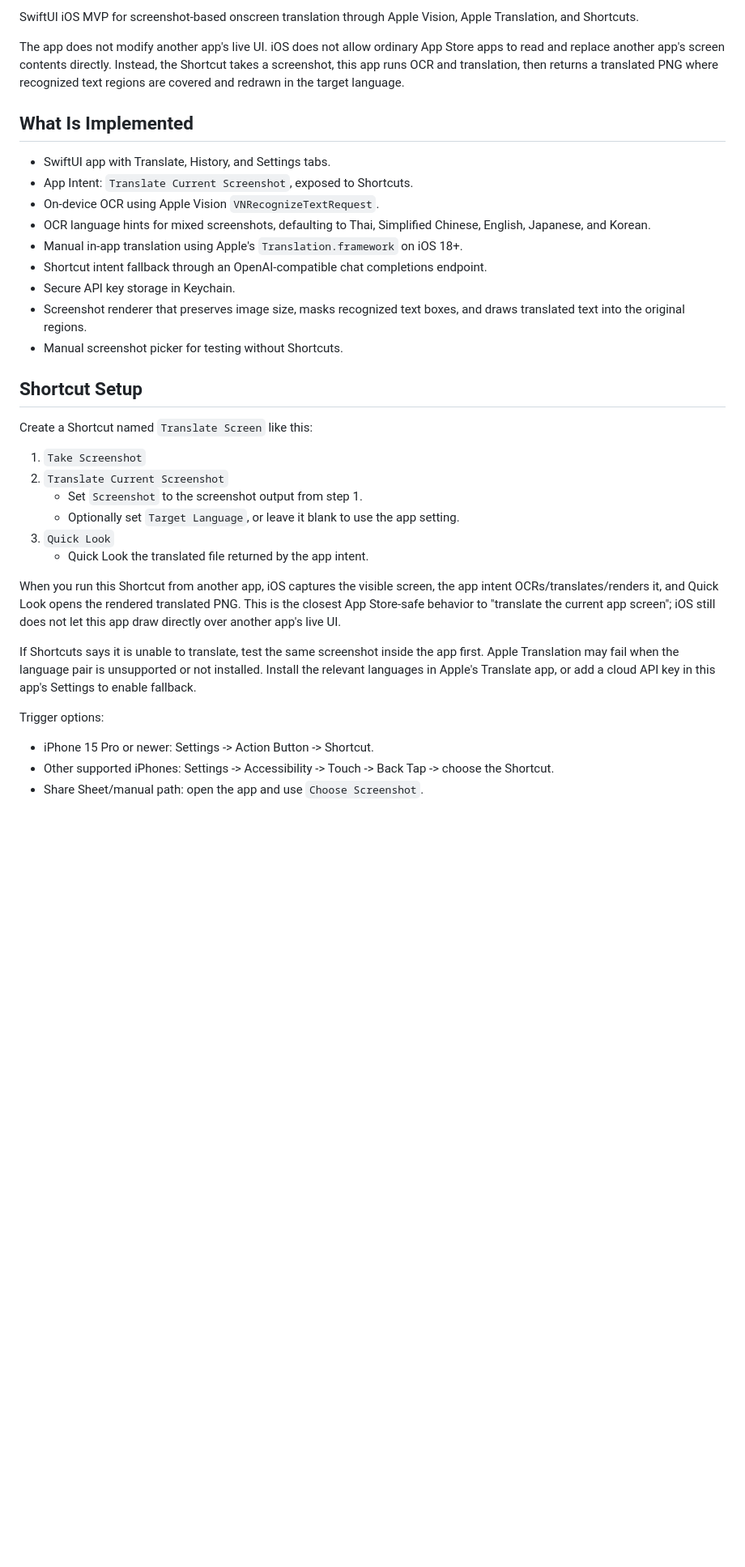
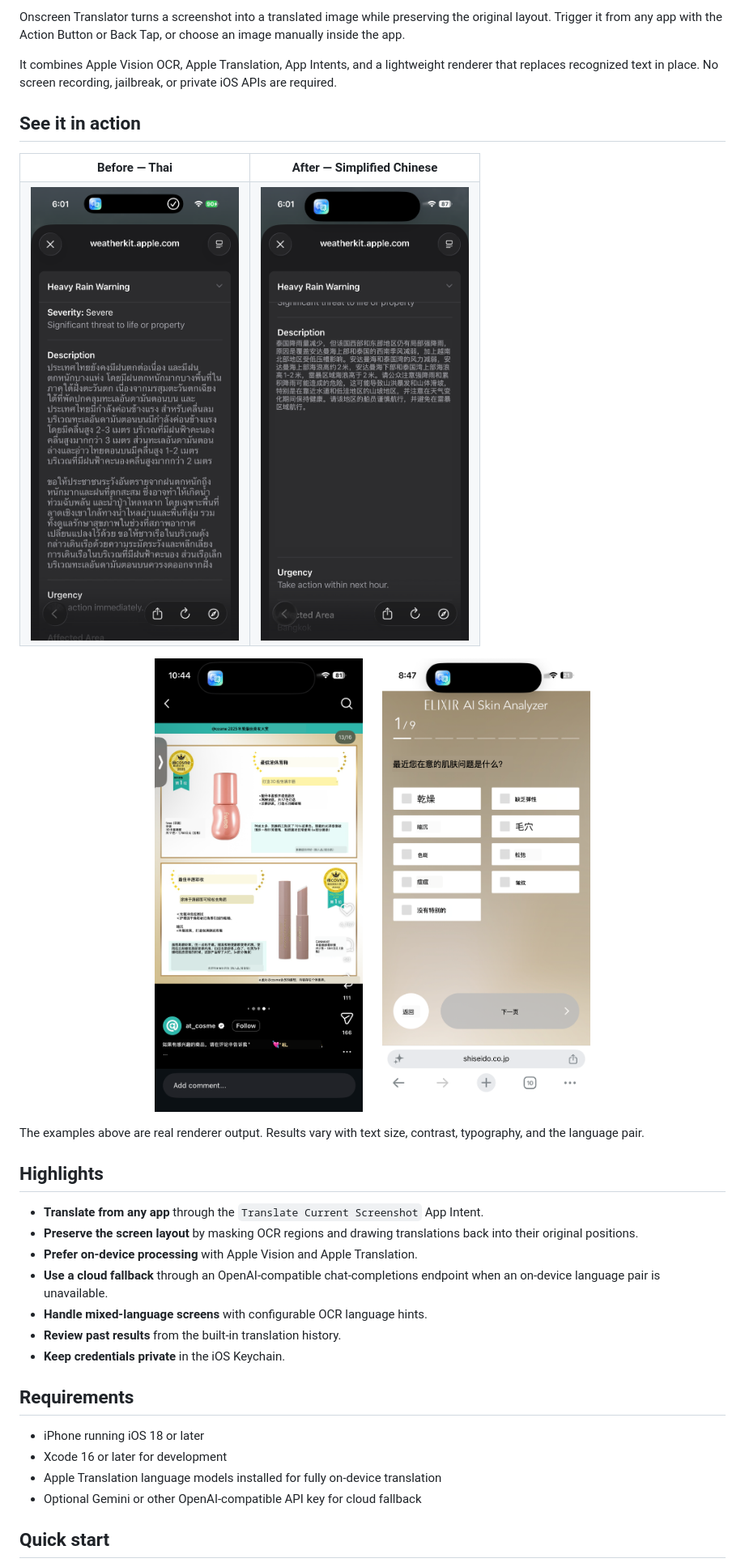
Before and after one commit to jtdy5/OnscreenTranslator, a Markdown page: README.md, the part around one of its changes. Shown at 81% size. Rendered like a GitHub page; pictures changed too: docs/screenshots/cosme-after.png (added), docs/screenshots/skin-analyzer-after.png (added), docs/screenshots/weather-after.png (added); blank space fills up the shorter version.

Commit message:
Polish README with translation screenshots

```diff
--- a/README.md
+++ b/README.md
@@ -2,38 +11,52 @@
 
-SwiftUI iOS MVP for screenshot-based onscreen translation through Apple Vision, Apple Translation, and Shortcuts.
+Onscreen Translator turns a screenshot into a translated image while preserving
+the original layout. Trigger it from any app with the Action Button or Back Tap,
+or choose an image manually inside the app.
 
-The app does not modify another app's live UI. iOS does not allow ordinary App Store apps to read and replace another app's screen contents directly. Instead, the Shortcut takes a screenshot, this app runs OCR and translation, then returns a translated PNG where recognized text regions are covered and redrawn in the target language.
+It combines Apple Vision OCR, Apple Translation, App Intents, and a lightweight
+renderer that replaces recognized text in place. No screen recording, jailbreak,
+or private iOS APIs are required.
 
-## What Is Implemented
+## See it in action
 
-- SwiftUI app with Translate, History, and Settings tabs.
-- App Intent: `Translate Current Screenshot`, exposed to Shortcuts.
-- On-device OCR using Apple Vision `VNRecognizeTextRequest`.
-- OCR language hints for mixed screenshots, defaulting to Thai, Simplified Chinese, English, Japanese, and Korean.
-- Manual in-app translation using Apple's `Translation.framework` on iOS 18+.
-- Shortcut intent fallback through an OpenAI-compatible chat completions endpoint.
-- Secure API key storage in Keychain.
-- Screenshot renderer that preserves image size, masks recognized text boxes, and draws translated text into the original regions.
-- Manual screenshot picker for testing without Shortcuts.
+<table>
+  <tr>
+    <th width="50%">Before — Thai</th>
+    <th width="50%">After — Simplified Chinese</th>
+  </tr>
+  <tr>
+    <td><img src="docs/screenshots/weather-before.png" alt="Thai weather warning before translation"></td>
+    <td><img src="docs/screenshots/weather-after.png" alt="Weather warning translated into Simplified Chinese"></td>
+  </tr>
+</table>
 
-## Shortcut Setup
+<p align="center">
+  <img src="docs/screenshots/cosme-after.png" width="31%" alt="Japanese cosmetics post translated into Simplified Chinese">
+  &nbsp;
+  <img src="docs/screenshots/skin-analyzer-after.png" width="31%" alt="Japanese skin analyzer translated into Simplified Chinese">
+</p>
 
-Create a Shortcut named `Translate Screen` like this:
+The examples above are real renderer output. Results vary with text size,
+contrast, typography, and the language pair.
 
-1. `Take Screenshot`
-2. `Translate Current Screenshot`
-   - Set `Screenshot` to the screenshot output from step 1.
-   - Optionally set `Target Language`, or leave it blank to use the app setting.
-3. `Quick Look`
-   - Quick Look the translated file returned by the app intent.
+## Highlights
 
-When you run this Shortcut from another app, iOS captures the visible screen, the app intent OCRs/translates/renders it, and Quick Look opens the rendered translated PNG. This is the closest App Store-safe behavior to "translate the current app screen"; iOS still does not let this app draw directly over another app's live UI.
+- **Translate from any app** through the `Translate Current Screenshot` App Intent.
+- **Preserve the screen layout** by masking OCR regions and drawing translations
+  back into their original positions.
+- **Prefer on-device processing** with Apple Vision and Apple Translation.
+- **Use a cloud fallback** through an OpenAI-compatible chat-completions endpoint
+  when an on-device language pair is unavailable.
+- **Handle mixed-language screens** with configurable OCR language hints.
+- **Review past results** from the built-in translation history.
+- **Keep credentials private** in the iOS Keychain.
 
-If Shortcuts says it is unable to translate, test the same screenshot inside the app first. Apple Translation may fail when the language pair is unsupported or not installed. Install the relevant languages in Apple's Translate app, or add a cloud API key in this app's Settings to enable fallback.
+## Requirements
 
-Trigger options:
+- iPhone running iOS 18 or later
+- Xcode 16 or later for development
+- Apple Translation language models installed for fully on-device translation
+- Optional Gemini or other OpenAI-compatible API key for cloud fallback
 
-- iPhone 15 Pro or newer: Settings -> Action Button -> Shortcut.
-- Other supported iPhones: Settings -> Accessibility -> Touch -> Back Tap -> choose the Shortcut.
-- Share Sheet/manual path: open the app and use `Choose Screenshot`.
+## Quick start
 
```
Also changed, not shown: other parts of README.md (+112 -23 lines).
